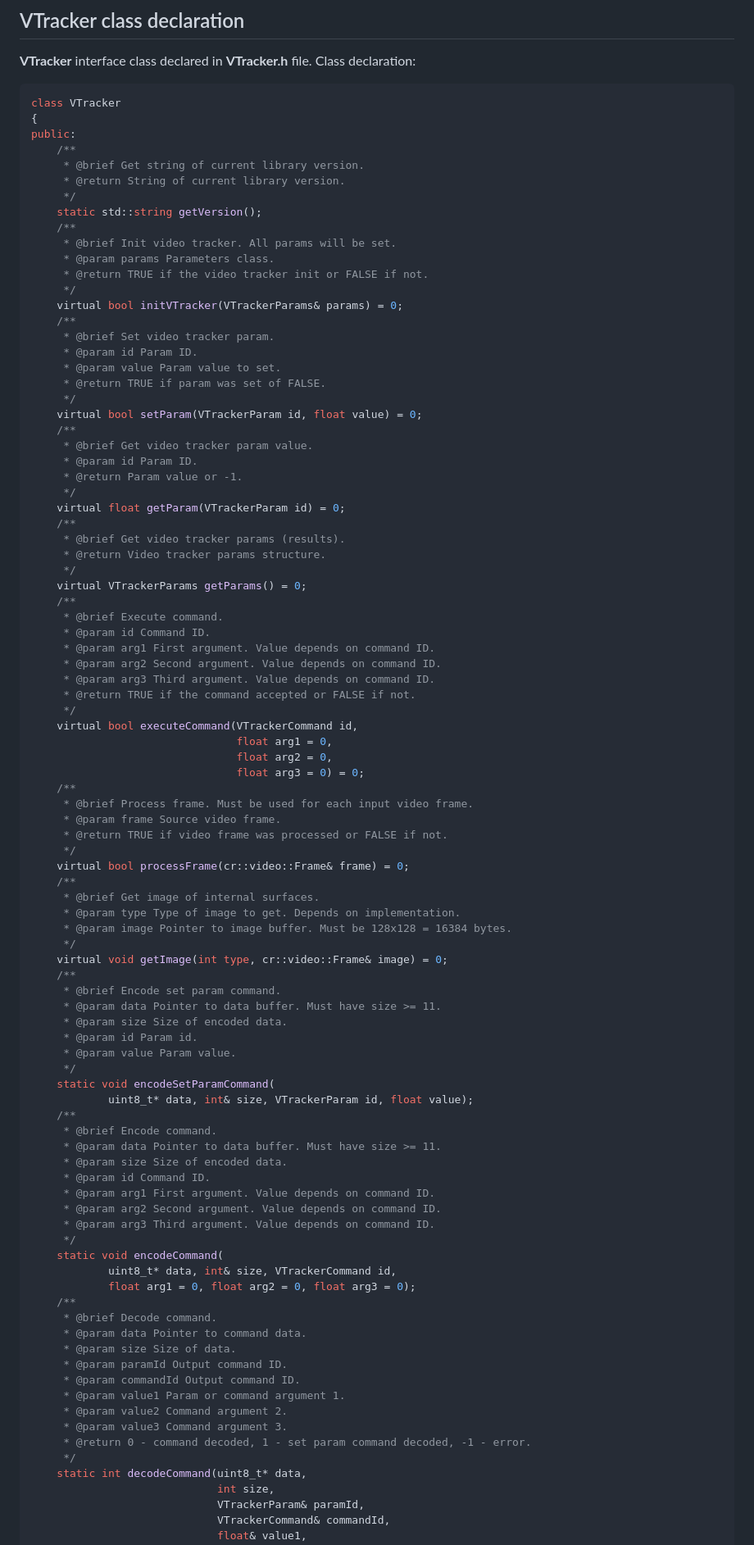
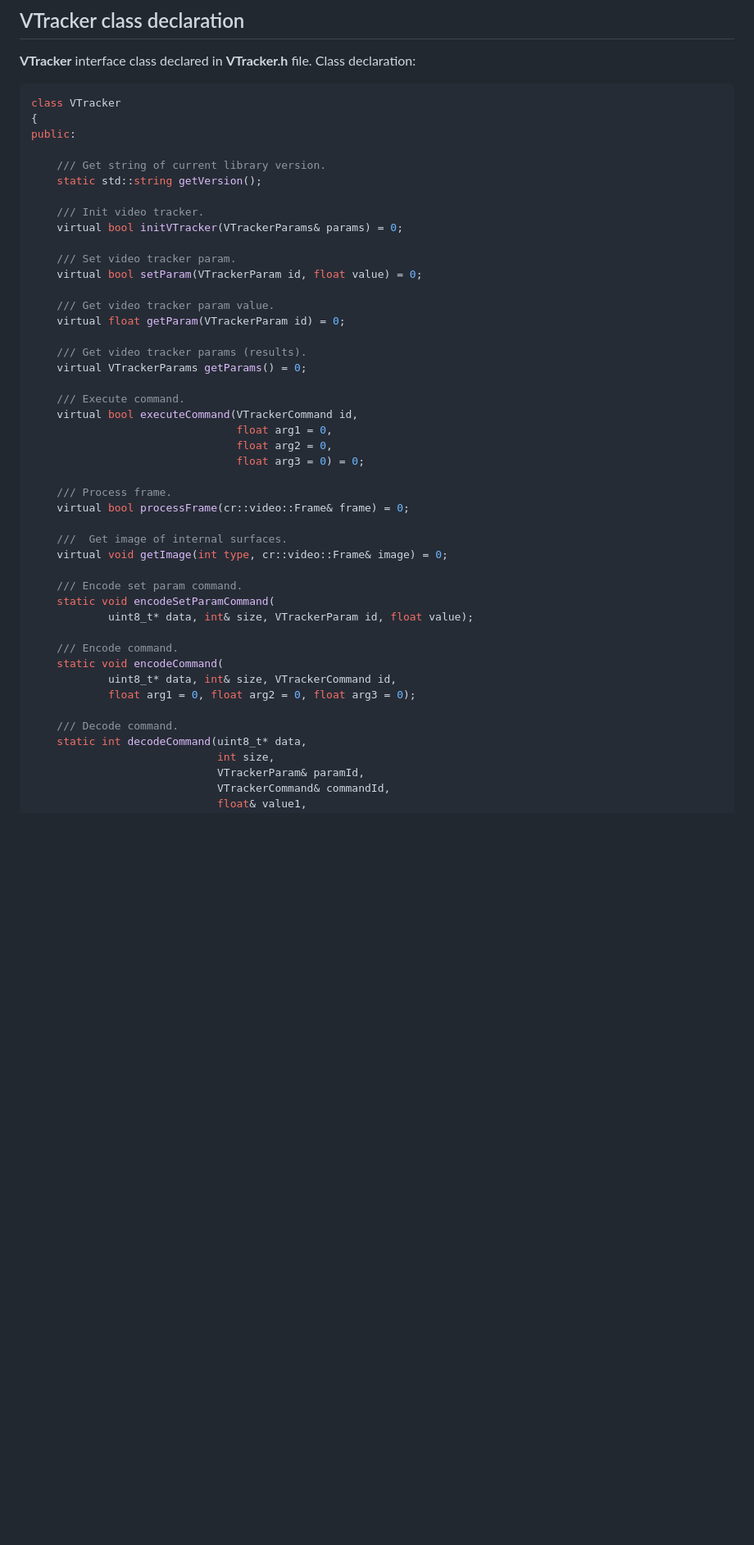
Before and after one commit to ConstantRobotics-Ltd/VTracker, a Markdown page: README.md, the part around one of its changes. Shown at 82% size. GitHub-like rendering; blank space fills up the shorter version.

```diff
--- a/README.md
+++ b/README.md
@@ -100,91 +130,44 @@ Figure 2 shows the graph of operation modes. There are the following conditions
 class VTracker
 {
 public:
-    /**
-     * @brief Get string of current library version.
-     * @return String of current library version.
-     */
+
+    /// Get string of current library version.
     static std::string getVersion();
-    /**
-     * @brief Init video tracker. All params will be set.
-     * @param params Parameters class.
-     * @return TRUE if the video tracker init or FALSE if not.
-     */
+
+    /// Init video tracker.
     virtual bool initVTracker(VTrackerParams& params) = 0;
-    /**
-     * @brief Set video tracker param.
-     * @param id Param ID.
-     * @param value Param value to set.
-     * @return TRUE if param was set of FALSE.
-     */
+
+    /// Set video tracker param.
     virtual bool setParam(VTrackerParam id, float value) = 0;
-    /**
-     * @brief Get video tracker param value.
-     * @param id Param ID.
-     * @return Param value or -1.
-     */
+
+    /// Get video tracker param value.
     virtual float getParam(VTrackerParam id) = 0;
-    /**
-     * @brief Get video tracker params (results).
-     * @return Video tracker params structure.
-     */
+
+    /// Get video tracker params (results).
     virtual VTrackerParams getParams() = 0;
-    /**
-     * @brief Execute command.
-     * @param id Command ID.
-     * @param arg1 First argument. Value depends on command ID.
-     * @param arg2 Second argument. Value depends on command ID.
-     * @param arg3 Third argument. Value depends on command ID.
-     * @return TRUE if the command accepted or FALSE if not.
-     */
+
+    /// Execute command.
     virtual bool executeCommand(VTrackerCommand id,
                                 float arg1 = 0,
                                 float arg2 = 0,
                                 float arg3 = 0) = 0;
-    /**
-     * @brief Process frame. Must be used for each input video frame.
-     * @param frame Source video frame.
-     * @return TRUE if video frame was processed or FALSE if not.
-     */
+
+    /// Process frame.
     virtual bool processFrame(cr::video::Frame& frame) = 0;
-    /**
-     * @brief Get image of internal surfaces.
-     * @param type Type of image to get. Depends on implementation.
-     * @param image Pointer to image buffer. Must be 128x128 = 16384 bytes.
-     */
+
+    ///  Get image of internal surfaces.
     virtual void getImage(int type, cr::video::Frame& image) = 0;
-    /**
-     * @brief Encode set param command.
-     * @param data Pointer to data buffer. Must have size >= 11.
-     * @param size Size of encoded data.
-     * @param id Param id.
-     * @param value Param value.
-     */
+
+    /// Encode set param command.
     static void encodeSetParamCommand(
             uint8_t* data, int& size, VTrackerParam id, float value);
-    /**
-     * @brief Encode command.
-     * @param data Pointer to data buffer. Must have size >= 11.
-     * @param size Size of encoded data.
-     * @param id Command ID.
-     * @param arg1 First argument. Value depends on command ID.
-     * @param arg2 Second argument. Value depends on command ID.
-     * @param arg3 Third argument. Value depends on command ID.
-     */
+
+    /// Encode command.
     static void encodeCommand(
             uint8_t* data, int& size, VTrackerCommand id,
             float arg1 = 0, float arg2 = 0, float arg3 = 0);
-    /**
-     * @brief Decode command.
-     * @param data Pointer to command data.
-     * @param size Size of data.
-     * @param paramId Output command ID.
-     * @param commandId Output command ID.
-     * @param value1 Param or command argument 1.
-     * @param value2 Command argument 2.
-     * @param value3 Command argument 3.
-     * @return 0 - command decoded, 1 - set param command decoded, -1 - error.
-     */
+
+    /// Decode command.
     static int decodeCommand(uint8_t* data,
                              int size,
                              VTrackerParam& paramId,
```
Also changed, not shown: other parts of README.md (+178 -85 lines), _static/vtracker_logo.png (deleted), _static/vtracker_web_logo.png (added), 13 other files.
